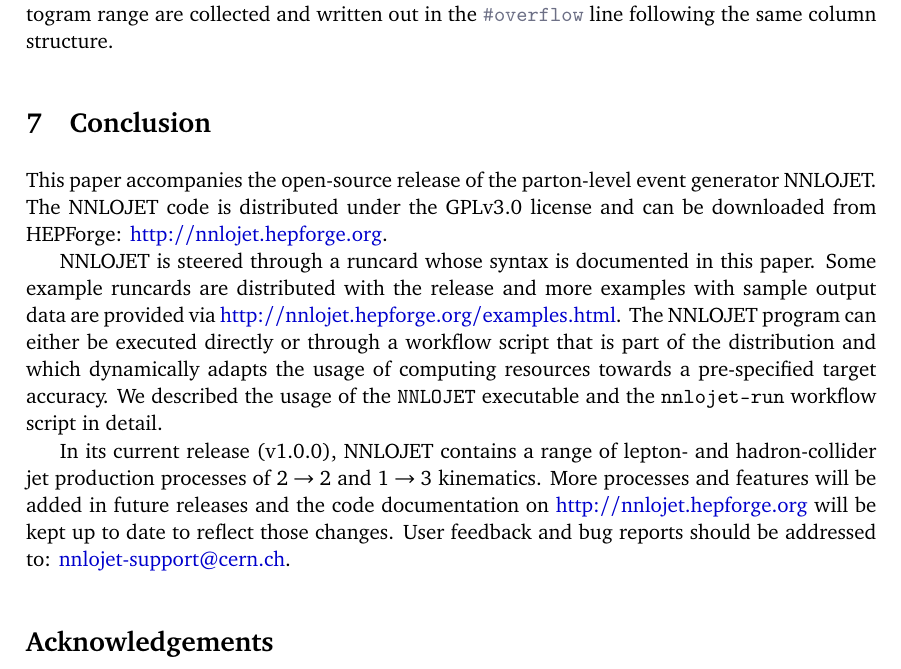
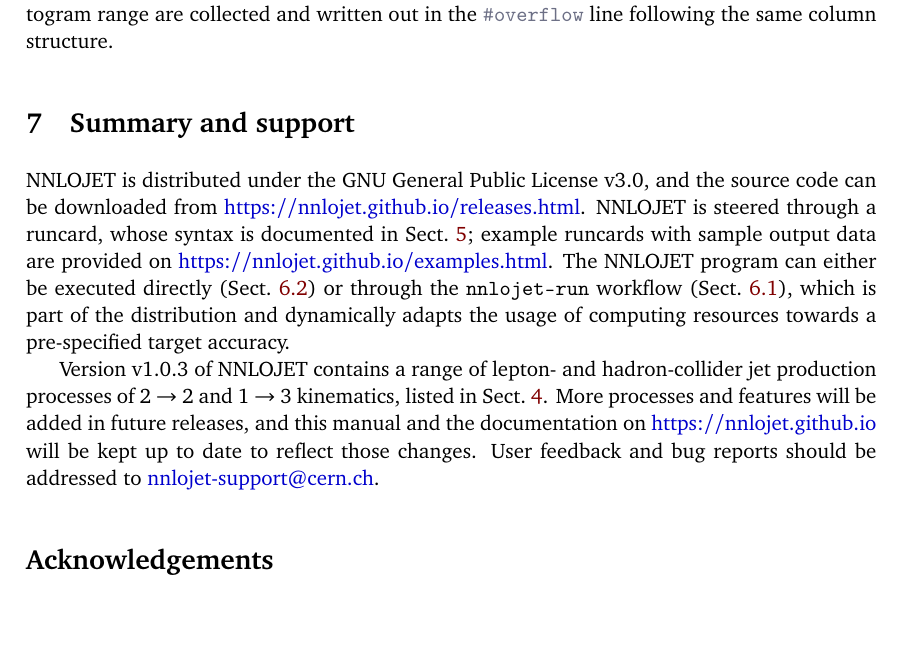
Before and after one commit to nnlojet/nnlojet.github.io, a LaTeX document (manual/NNLOJET.tex): part of page 33 of 44, cut so that both start at the same text, the shorter picture padded with empty space. Compiled offline with pdfLaTeX.

Commit message:
manual: rewrite conclusion as summary and support

```diff
--- a/manual/NNLOJET.tex
+++ b/manual/NNLOJET.tex
@@ -1959,25 +1959,17 @@ In addition, the cross section contribution from events that fall outside of cho
 
 
 %--------------------
-\section{Conclusion}
+\section{Summary and support}
 \label{sec:concl}
 %--------------------
 
-This paper accompanies the open-source release of the parton-level event generator NNLOJET.
-The NNLOJET code is distributed under the GPLv3.0 license and can be downloaded from HEPForge:
-\myurl{http://nnlojet.hepforge.org}.
-
-NNLOJET is steered through a runcard whose syntax is documented in this paper. Some example runcards are
-distributed with the release and more examples with sample output data are provided via
-\myurl{http://nnlojet.hepforge.org/examples.html}.
-The NNLOJET program can either be executed directly or through a workflow script that is part of the distribution and which dynamically adapts the usage of computing resources towards a pre-specified target accuracy.
-We described the usage of the \command{NNLOJET} executable and the \command{nnlojet-run} workflow script in detail.
-
-In its current release (v1.0.0), NNLOJET contains a range of lepton- and hadron-collider
-jet production processes of $2\to 2$ and $1\to 3$ kinematics.
-More processes and features will be added in future releases and the code documentation on \myurl{http://nnlojet.hepforge.org} will be kept up to date to reflect those changes.
-User feedback and bug reports should be addressed to:
-\href{mailto:nnlojet-support@cern.ch}{nnlojet-support@cern.ch}.
+NNLOJET is distributed under the GNU General Public License v3.0, and the source code can be downloaded from \myurl{https://nnlojet.github.io/releases.html}.
+NNLOJET is steered through a runcard, whose syntax is documented in Sect.~\ref{sec:runcard}; example runcards with sample output data are provided on \myurl{https://nnlojet.github.io/examples.html}.
+The NNLOJET program can either be executed directly (Sect.~\ref{sec:user:nnlojet-exe}) or through the \command{nnlojet-run} workflow (Sect.~\ref{sec:user:workflow}), which is part of the distribution and dynamically adapts the usage of computing resources towards a pre-specified target accuracy.
+
+Version v\nnlojetversion{} of NNLOJET contains a range of lepton- and hadron-collider jet production processes of $2\to 2$ and $1\to 3$ kinematics, listed in Sect.~\ref{sec:procs}.
+More processes and features will be added in future releases, and this manual and the documentation on \myurl{https://nnlojet.github.io} will be kept up to date to reflect those changes.
+User feedback and bug reports should be addressed to \href{mailto:nnlojet-support@cern.ch}{nnlojet-support@cern.ch}.
 
 
 %--------------------
```
Also changed, not shown: 1 other file.
